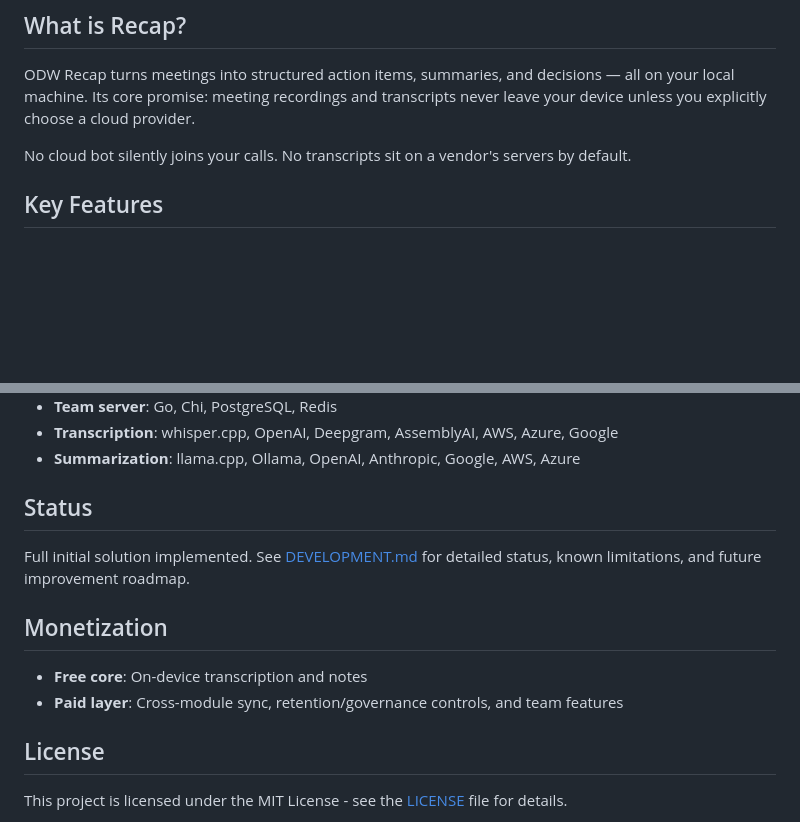
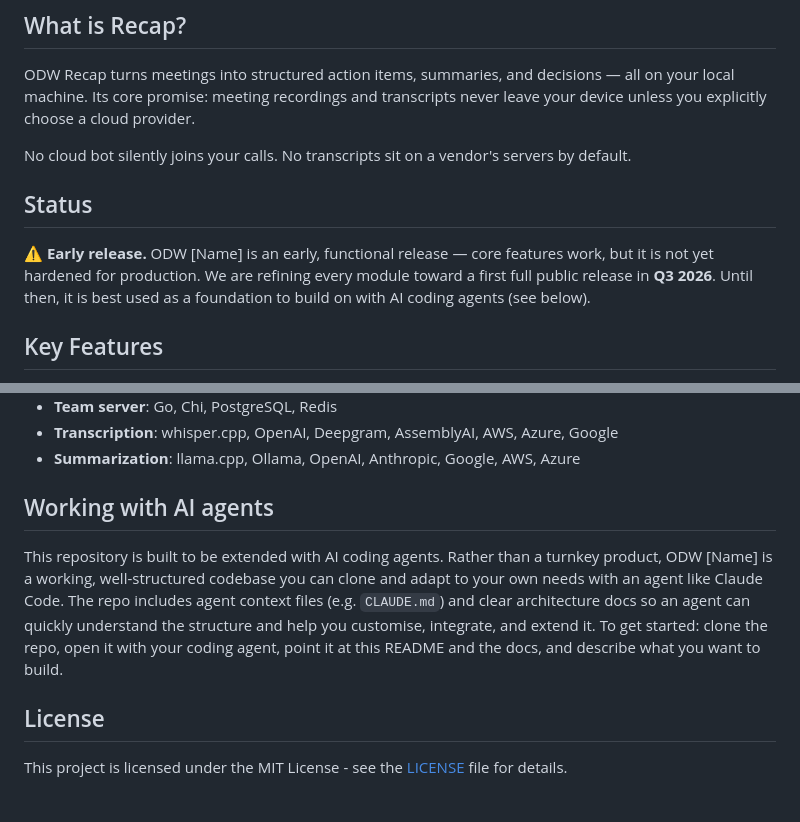
Before and after one commit to OnDemandWorld/odw-recap, a Markdown page: README.md, 2 parts joined by grey strips. GitHub-like rendering; blank space fills up the shorter version.

Commit message:
Update README with project status and AI agent integration
Added status section indicating early release and future plans for ODW [Name]. Removed monetization details and emphasized the repository's extensibility with AI coding agents.

```diff
--- a/README.md
+++ b/README.md
@@ -7,6 +7,10 @@ A sovereign, on-device meeting intelligence system that captures, transcribes, a
 ODW Recap turns meetings into structured action items, summaries, and decisions — all on your local machine. Its core promise: meeting recordings and transcripts never leave your device unless you explicitly choose a cloud provider.
 
 No cloud bot silently joins your calls. No transcripts sit on a vendor's servers by default.
+
+## Status
+
+⚠️ **Early release.** ODW [Name] is an early, functional release — core features work, but it is not yet hardened for production. We are refining every module toward a first full public release in **Q3 2026**. Until then, it is best used as a foundation to build on with AI coding agents (see below).
 
 ## Key Features
 
@@ -88,14 +92,8 @@ See [DEVELOPMENT.md](DEVELOPMENT.md) for the full build, test, and packaging ins
 - **Transcription**: whisper.cpp, OpenAI, Deepgram, AssemblyAI, AWS, Azure, Google
 - **Summarization**: llama.cpp, Ollama, OpenAI, Anthropic, Google, AWS, Azure
 
-## Status
-
-Full initial solution implemented. See [DEVELOPMENT.md](DEVELOPMENT.md) for detailed status, known limitations, and future improvement roadmap.
-
-## Monetization
-
-- **Free core**: On-device transcription and notes
-- **Paid layer**: Cross-module sync, retention/governance controls, and team features
+## Working with AI agents
+This repository is built to be extended with AI coding agents. Rather than a turnkey product, ODW [Name] is a working, well-structured codebase you can clone and adapt to your own needs with an agent like Claude Code. The repo includes agent context files (e.g. `CLAUDE.md`) and clear architecture docs so an agent can quickly understand the structure and help you customise, integrate, and extend it. To get started: clone the repo, open it with your coding agent, point it at this README and the docs, and describe what you want to build.
 
 ## License
 
```
